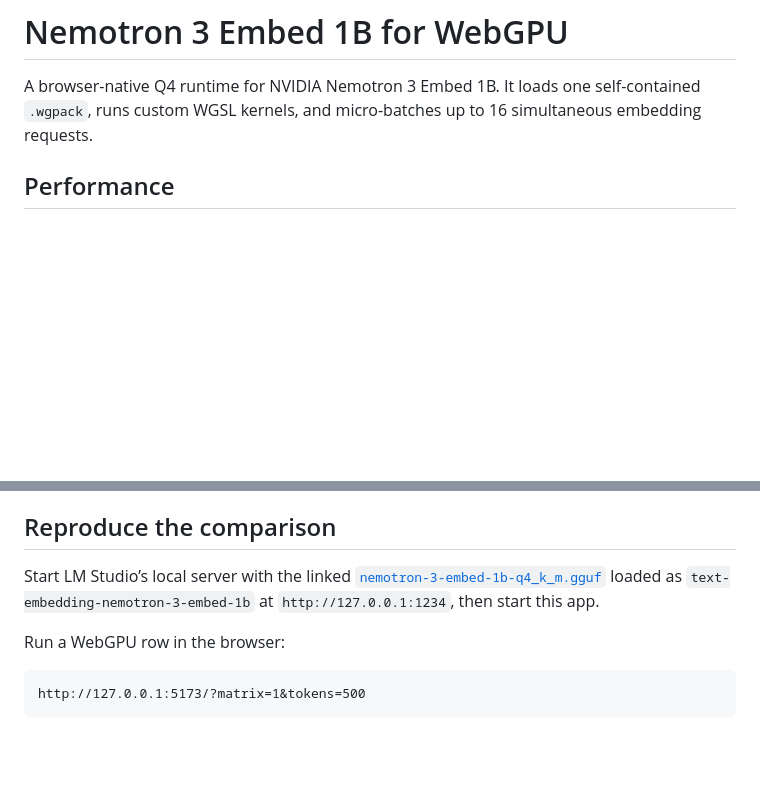
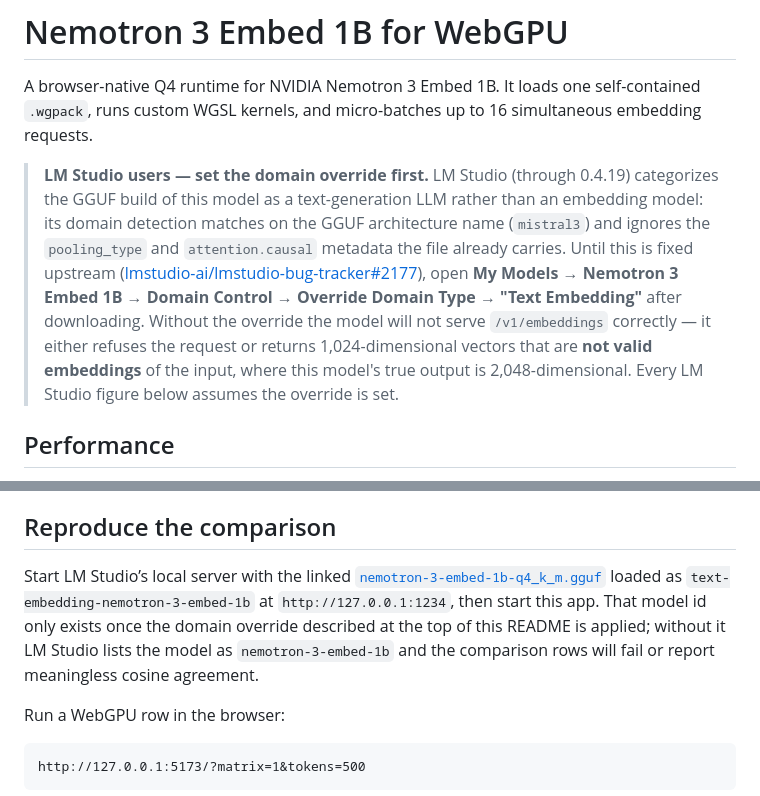
Before and after one commit to shihanqu/nemotron-3-embed-webgpu, a Markdown page: README.md, 2 parts joined by grey strips. GitHub-like rendering; blank space fills up the shorter version.

Commit message:
Document the LM Studio domain override required for embeddings
LM Studio through 0.4.19 classifies this model as an LLM because its domain
detection matches on the GGUF architecture name and ignores the pooling_type
and attention.causal metadata the file carries. Left unset, /v1/embeddings
either refuses the model or returns 1024-dimensional vectors that are not
valid embeddings of the input.

Filed upstream as lmstudio-ai/lmstudio-bug-tracker#2177.

Co-Authored-By: Claude Fable 5 <noreply@anthropic.com>

```diff
--- a/README.md
+++ b/README.md
@@ -1,6 +1,8 @@
 # Nemotron 3 Embed 1B for WebGPU
 
 A browser-native Q4 runtime for NVIDIA Nemotron 3 Embed 1B. It loads one self-contained `.wgpack`, runs custom WGSL kernels, and micro-batches up to 16 simultaneous embedding requests.
+
+> **LM Studio users — set the domain override first.** LM Studio (through 0.4.19) categorizes the GGUF build of this model as a text-generation LLM rather than an embedding model: its domain detection matches on the GGUF architecture name (`mistral3`) and ignores the `pooling_type` and `attention.causal` metadata the file already carries. Until this is fixed upstream ([lmstudio-ai/lmstudio-bug-tracker#2177](https://github.com/lmstudio-ai/lmstudio-bug-tracker/issues/2177)), open **My Models → Nemotron 3 Embed 1B → Domain Control → Override Domain Type → "Text Embedding"** after downloading. Without the override the model will not serve `/v1/embeddings` correctly — it either refuses the request or returns 1,024-dimensional vectors that are **not valid embeddings** of the input, where this model's true output is 2,048-dimensional. Every LM Studio figure below assumes the override is set.
 
 ## Performance
 
@@ -88,7 +90,7 @@ The resulting `.wgpack` is self-contained and 765,745,152 bytes (730.3 MiB), abo
 
 ## Reproduce the comparison
 
-Start LM Studio’s local server with the linked [`nemotron-3-embed-1b-q4_k_m.gguf`](https://huggingface.co/zenmagnets/Nemotron-3-Embed-1B-Q4_K_M-GGUF/blob/06df1fde6f7009c91f6cc3cd520081921929a678/nemotron-3-embed-1b-q4_k_m.gguf) loaded as `text-embedding-nemotron-3-embed-1b` at `http://127.0.0.1:1234`, then start this app.
+Start LM Studio’s local server with the linked [`nemotron-3-embed-1b-q4_k_m.gguf`](https://huggingface.co/zenmagnets/Nemotron-3-Embed-1B-Q4_K_M-GGUF/blob/06df1fde6f7009c91f6cc3cd520081921929a678/nemotron-3-embed-1b-q4_k_m.gguf) loaded as `text-embedding-nemotron-3-embed-1b` at `http://127.0.0.1:1234`, then start this app. That model id only exists once the domain override described at the top of this README is applied; without it LM Studio lists the model as `nemotron-3-embed-1b` and the comparison rows will fail or report meaningless cosine agreement.
 
 Run a WebGPU row in the browser:
 
```
